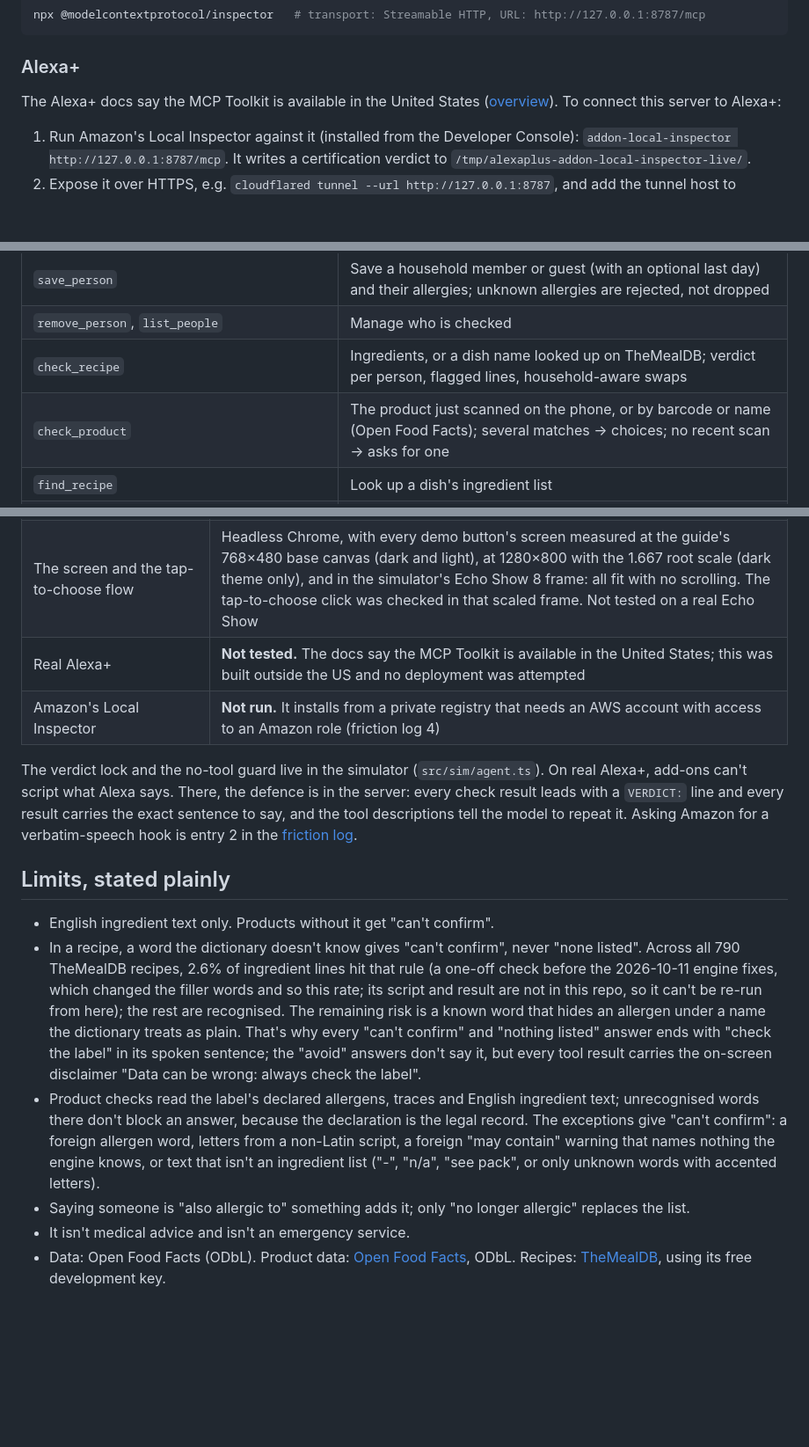
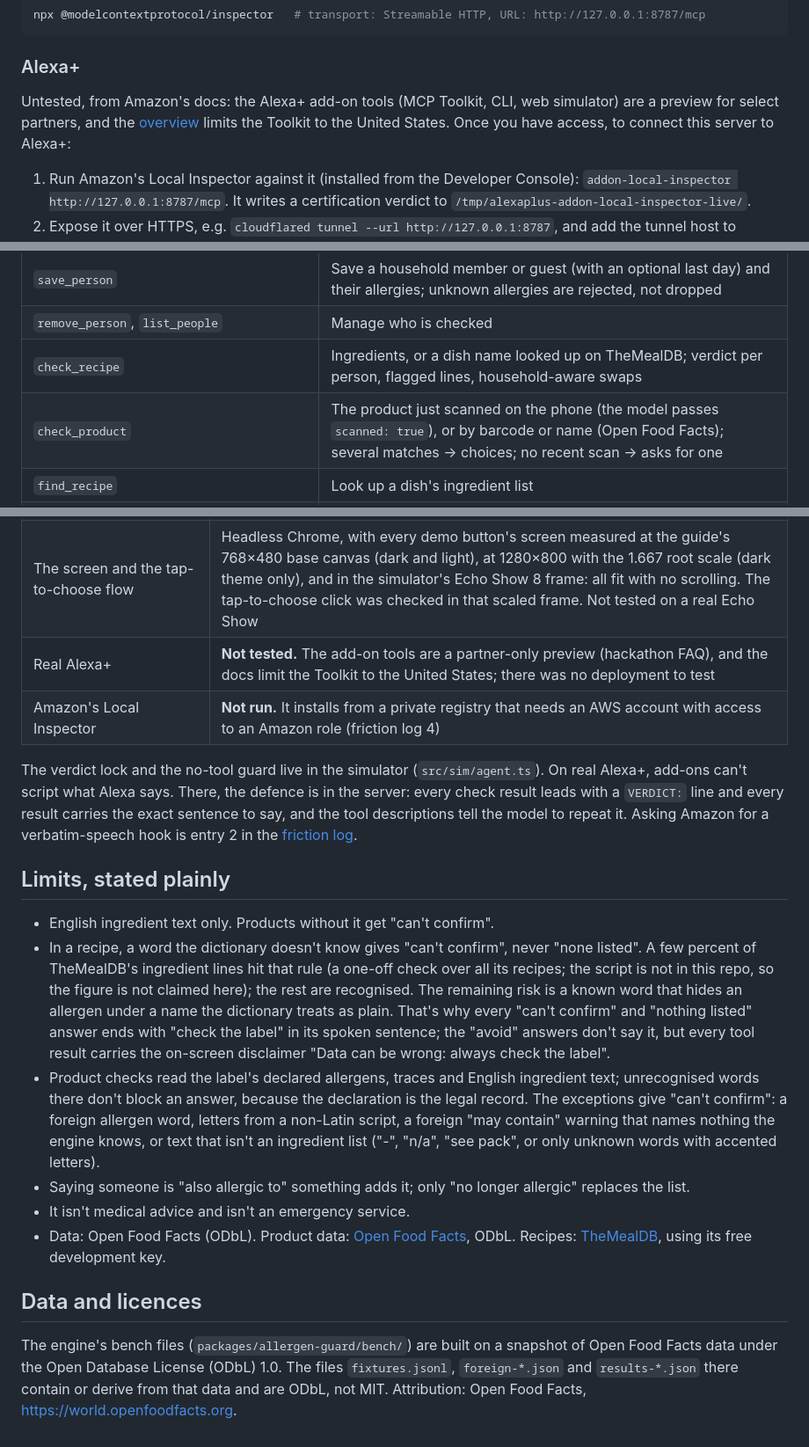
Before and after one commit to Quillrun/allergy-crosscheck, a Markdown page: README.md, 3 parts joined by grey strips. Shown at 88% size. Rendered like a GitHub page; blank space fills up the shorter version.

Commit message:
docs: README — Alexa+ tools are a partner-only preview (hackathon FAQ), scanned:true noted, unclaimed recipe-line figure dropped, ODbL note for the bench data
Co-Authored-By: Claude Fable 5.1 <noreply@anthropic.com>

```diff
--- a/README.md
+++ b/README.md
@@ -85,7 +85,7 @@ npx @modelcontextprotocol/inspector   # transport: Streamable HTTP, URL: http://
 
 ### Alexa+
 
-The Alexa+ docs say the MCP Toolkit is available in the United States ([overview](https://developer.amazon.com/docs/alexaplus/add-ons/mcp-toolkit-overview.html)). To connect this server to Alexa+:
+Untested, from Amazon's docs: the Alexa+ add-on tools (MCP Toolkit, CLI, web simulator) are a preview for select partners, and the [overview](https://developer.amazon.com/docs/alexaplus/add-ons/mcp-toolkit-overview.html) limits the Toolkit to the United States. Once you have access, to connect this server to Alexa+:
 
 1. Run Amazon's Local Inspector against it (installed from the Developer Console): `addon-local-inspector http://127.0.0.1:8787/mcp`. It writes a certification verdict to `/tmp/alexaplus-addon-local-inspector-live/`.
 2. Expose it over HTTPS, e.g. `cloudflared tunnel --url http://127.0.0.1:8787`, and add the tunnel host to `ALLOWED_HOSTS`. Set `MCP_TOKEN` if the connection can send a bearer header, since otherwise anyone with the URL can read and change the household's allergies; `/sim/*` answers loopback callers only (a tunnel counts as remote) unless `SIM_PUBLIC=1`.
@@ -135,7 +135,7 @@ The tool result, trimmed (`structuredContent` also carries each person's reasons
 | `save_person` | Save a household member or guest (with an optional last day) and their allergies; unknown allergies are rejected, not dropped |
 | `remove_person`, `list_people` | Manage who is checked |
 | `check_recipe` | Ingredients, or a dish name looked up on TheMealDB; verdict per person, flagged lines, household-aware swaps |
-| `check_product` | The product just scanned on the phone, or by barcode or name (Open Food Facts); several matches → choices; no recent scan → asks for one |
+| `check_product` | The product just scanned on the phone (the model passes `scanned: true`), or by barcode or name (Open Food Facts); several matches → choices; no recent scan → asks for one |
 | `find_recipe` | Look up a dish's ingredient list |
 | `add_to_shopping_list`, `get_shopping_list`, `remove_from_shopping_list` | Shopping list for the swaps |
 
@@ -170,7 +170,7 @@ test/                      integration tests
 | The scan page | Headless Chrome with a fake camera showing a barcode image: decoded, looked up and checked through the real model ("what I just scanned") |
 | The full demo conversation | End to end in the simulator on a local model (Qwen3.5 9B, 4-bit, MLX), against live Open Food Facts and TheMealDB data |
 | The screen and the tap-to-choose flow | Headless Chrome, with every demo button's screen measured at the guide's 768×480 base canvas (dark and light), at 1280×800 with the 1.667 root scale (dark theme only), and in the simulator's Echo Show 8 frame: all fit with no scrolling. The tap-to-choose click was checked in that scaled frame. Not tested on a real Echo Show |
-| Real Alexa+ | **Not tested.** The docs say the MCP Toolkit is available in the United States; this was built outside the US and no deployment was attempted |
+| Real Alexa+ | **Not tested.** The add-on tools are a partner-only preview (hackathon FAQ), and the docs limit the Toolkit to the United States; there was no deployment to test |
 | Amazon's Local Inspector | **Not run.** It installs from a private registry that needs an AWS account with access to an Amazon role (friction log 4) |
 
 The verdict lock and the no-tool guard live in the simulator (`src/sim/agent.ts`). On real Alexa+, add-ons can't script what Alexa says. There, the defence is in the server: every check result leads with a `VERDICT:` line and every result carries the exact sentence to say, and the tool descriptions tell the model to repeat it. Asking Amazon for a verbatim-speech hook is entry 2 in the [friction log](docs/FRICTION_LOG.md).
@@ -178,8 +178,12 @@ The verdict lock and the no-tool guard live in the simulator (`src/sim/agent.ts`
 ## Limits, stated plainly
 
 - English ingredient text only. Products without it get "can't confirm".
-- In a recipe, a word the dictionary doesn't know gives "can't confirm", never "none listed". Across all 790 TheMealDB recipes, 2.6% of ingredient lines hit that rule (a one-off check before the 2026-10-11 engine fixes, which changed the filler words and so this rate; its script and result are not in this repo, so it can't be re-run from here); the rest are recognised. The remaining risk is a known word that hides an allergen under a name the dictionary treats as plain. That's why every "can't confirm" and "nothing listed" answer ends with "check the label" in its spoken sentence; the "avoid" answers don't say it, but every tool result carries the on-screen disclaimer "Data can be wrong: always check the label".
+- In a recipe, a word the dictionary doesn't know gives "can't confirm", never "none listed". A few percent of TheMealDB's ingredient lines hit that rule (a one-off check over all its recipes; the script is not in this repo, so the figure is not claimed here); the rest are recognised. The remaining risk is a known word that hides an allergen under a name the dictionary treats as plain. That's why every "can't confirm" and "nothing listed" answer ends with "check the label" in its spoken sentence; the "avoid" answers don't say it, but every tool result carries the on-screen disclaimer "Data can be wrong: always check the label".
 - Product checks read the label's declared allergens, traces and English ingredient text; unrecognised words there don't block an answer, because the declaration is the legal record. The exceptions give "can't confirm": a foreign allergen word, letters from a non-Latin script, a foreign "may contain" warning that names nothing the engine knows, or text that isn't an ingredient list ("-", "n/a", "see pack", or only unknown words with accented letters).
 - Saying someone is "also allergic to" something adds it; only "no longer allergic" replaces the list.
 - It isn't medical advice and isn't an emergency service.
 - Data: Open Food Facts (ODbL). Product data: [Open Food Facts](https://world.openfoodfacts.org), ODbL. Recipes: [TheMealDB](https://www.themealdb.com), using its free development key.
+
+## Data and licences
+
+The engine's bench files (`packages/allergen-guard/bench/`) are built on a snapshot of Open Food Facts data under the Open Database License (ODbL) 1.0. The files `fixtures.jsonl`, `foreign-*.json` and `results-*.json` there contain or derive from that data and are ODbL, not MIT. Attribution: Open Food Facts, https://world.openfoodfacts.org.
```
